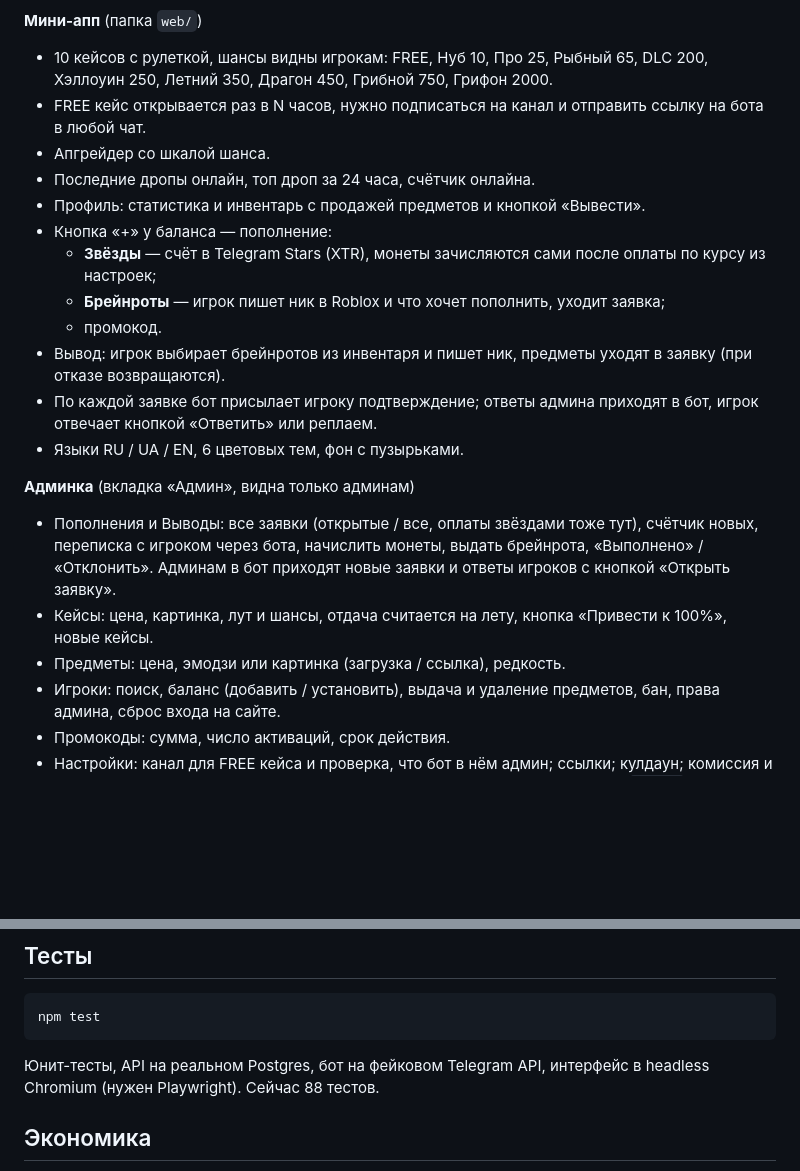
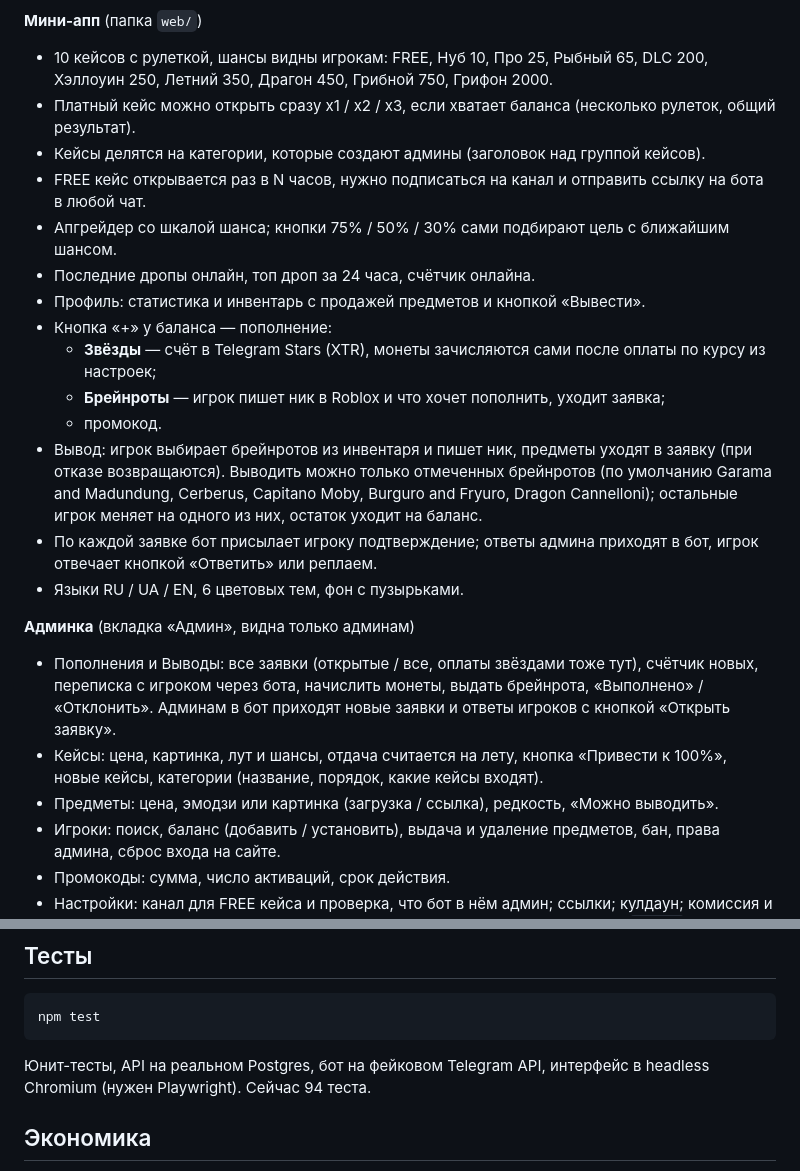
Before and after one commit to mokydek/BrainrotSpin, a Markdown page: README.md, 2 parts joined by grey strips. Rendered like a GitHub page; blank space fills up the shorter version.

Commit message:
README: new features

````diff
--- a/README.md
+++ b/README.md
@@ -13,22 +13,24 @@
 
 **Мини-апп** (папка `web/`)
 - 10 кейсов с рулеткой, шансы видны игрокам: FREE, Нуб 10, Про 25, Рыбный 65, DLC 200, Хэллоуин 250, Летний 350, Драгон 450, Грибной 750, Грифон 2000.
+- Платный кейс можно открыть сразу x1 / x2 / x3, если хватает баланса (несколько рулеток, общий результат).
+- Кейсы делятся на категории, которые создают админы (заголовок над группой кейсов).
 - FREE кейс открывается раз в N часов, нужно подписаться на канал и отправить ссылку на бота в любой чат.
-- Апгрейдер со шкалой шанса.
+- Апгрейдер со шкалой шанса; кнопки 75% / 50% / 30% сами подбирают цель с ближайшим шансом.
 - Последние дропы онлайн, топ дроп за 24 часа, счётчик онлайна.
 - Профиль: статистика и инвентарь с продажей предметов и кнопкой «Вывести».
 - Кнопка «+» у баланса — пополнение:
   - **Звёзды** — счёт в Telegram Stars (XTR), монеты зачисляются сами после оплаты по курсу из настроек;
   - **Брейнроты** — игрок пишет ник в Roblox и что хочет пополнить, уходит заявка;
   - промокод.
-- Вывод: игрок выбирает брейнротов из инвентаря и пишет ник, предметы уходят в заявку (при отказе возвращаются).
+- Вывод: игрок выбирает брейнротов из инвентаря и пишет ник, предметы уходят в заявку (при отказе возвращаются). Выводить можно только отмеченных брейнротов (по умолчанию Garama and Madundung, Cerberus, Capitano Moby, Burguro and Fryuro, Dragon Cannelloni); остальные игрок меняет на одного из них, остаток уходит на баланс.
 - По каждой заявке бот присылает игроку подтверждение; ответы админа приходят в бот, игрок отвечает кнопкой «Ответить» или реплаем.
 - Языки RU / UA / EN, 6 цветовых тем, фон с пузырьками.
 
 **Админка** (вкладка «Админ», видна только админам)
 - Пополнения и Выводы: все заявки (открытые / все, оплаты звёздами тоже тут), счётчик новых, переписка с игроком через бота, начислить монеты, выдать брейнрота, «Выполнено» / «Отклонить». Админам в бот приходят новые заявки и ответы игроков с кнопкой «Открыть заявку».
-- Кейсы: цена, картинка, лут и шансы, отдача считается на лету, кнопка «Привести к 100%», новые кейсы.
-- Предметы: цена, эмодзи или картинка (загрузка / ссылка), редкость.
+- Кейсы: цена, картинка, лут и шансы, отдача считается на лету, кнопка «Привести к 100%», новые кейсы, категории (название, порядок, какие кейсы входят).
+- Предметы: цена, эмодзи или картинка (загрузка / ссылка), редкость, «Можно выводить».
 - Игроки: поиск, баланс (добавить / установить), выдача и удаление предметов, бан, права админа, сброс входа на сайте.
 - Промокоды: сумма, число активаций, срок действия.
 - Настройки: канал для FREE кейса и проверка, что бот в нём админ; ссылки; кулдаун; комиссия и шансы апгрейдера; стартовый баланс; курс звёзд (монет за 1 ⭐); свой текст `/start`.
@@ -74,7 +76,7 @@ DATABASE_URL=postgres://... BOT_TOKEN=... BOT_MODE=polling npm start
 npm test
 ```
 
-Юнит-тесты, API на реальном Postgres, бот на фейковом Telegram API, интерфейс в headless Chromium (нужен Playwright). Сейчас 88 тестов.
+Юнит-тесты, API на реальном Postgres, бот на фейковом Telegram API, интерфейс в headless Chromium (нужен Playwright). Сейчас 94 теста.
 
 ## Экономика
 
````
